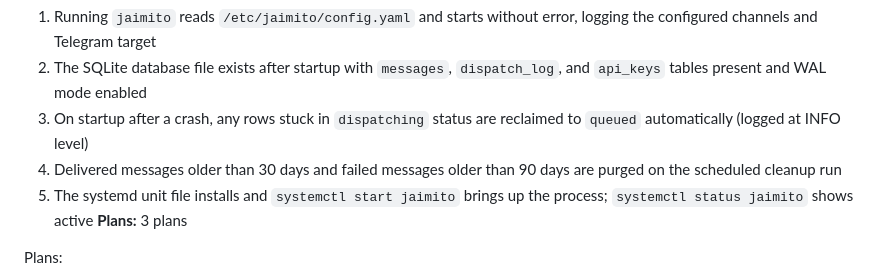
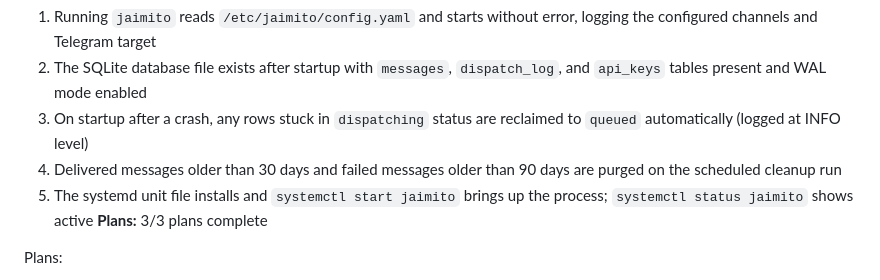
Before and after one commit to objetiva-comercios/objetiva-vps-jaimito, a Markdown page: .planning/ROADMAP.md, the part around one of its changes. GitHub-like rendering.

Commit message:
docs(phase-1): complete phase execution

```diff
--- a/.planning/ROADMAP.md
+++ b/.planning/ROADMAP.md
@@ -28,7 +28,7 @@ Decimal phases appear between their surrounding integers in numeric order.
   3. On startup after a crash, any rows stuck in `dispatching` status are reclaimed to `queued` automatically (logged at INFO level)
   4. Delivered messages older than 30 days and failed messages older than 90 days are purged on the scheduled cleanup run
   5. The systemd unit file installs and `systemctl start jaimito` brings up the process; `systemctl status jaimito` shows active
-**Plans:** 3 plans
+**Plans:** 3/3 plans complete
 
 Plans:
 - [x] 01-01-PLAN.md — Go module scaffold and YAML config package
```
Also changed, not shown: other parts of .planning/ROADMAP.md (+1 -1 lines), 1 other file.
